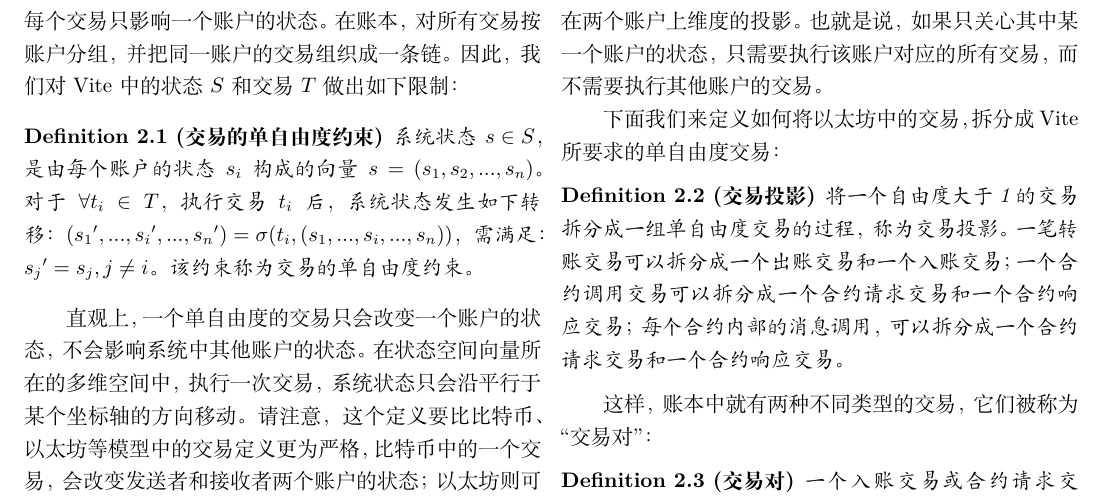
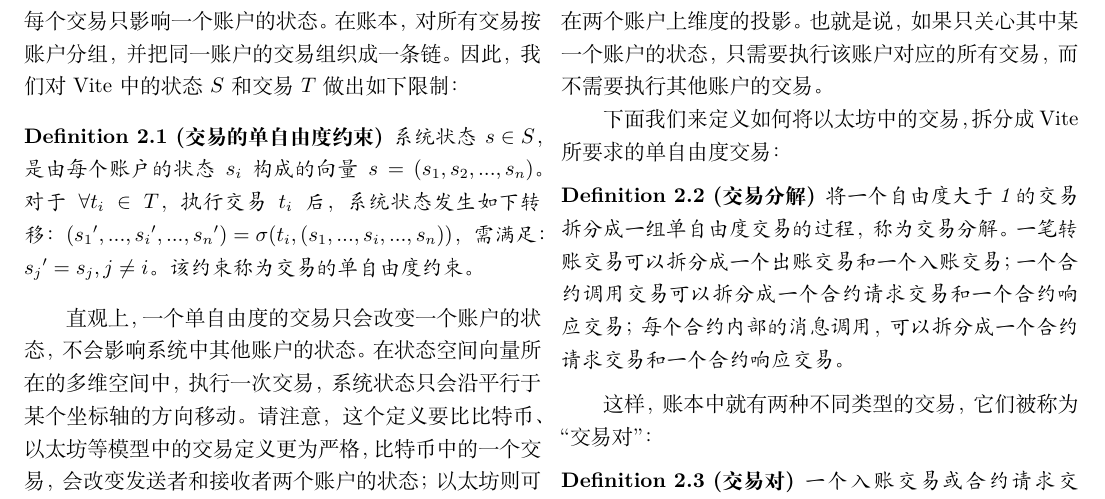
Before and after one commit to quangdo3112/whitepaper, a LaTeX document (vite_cn.tex): part of page 5 of 18, cut so that both start at the same text. Compiled offline with XeLaTeX.

Commit message:
modify definition of Transaction Decomposition

```diff
--- a/vite_cn.tex
+++ b/vite_cn.tex
@@ -293,8 +293,8 @@ P_{ff} = \sum_{i=1}^{N}\left ( \frac{M_{i}}{M} \right )^{C} - \frac{1}{M^{C-1}}
 这样，从初始状态到达最终状态${s}'$可以有两条不同的路径$s_{0} \overset{t_{1}}{\rightarrow} s_{1} \overset{t_{2}}{\rightarrow} {s}'$和$s_{0} \overset{t_{2}}{\rightarrow} s_{2} \overset{t_{1}}{\rightarrow} {s}'$。这两条路径分别通过中间状态$s_{1}$和$s_{2}$，这两个中间状态是最终状态${s}'$在两个账户上维度的投影。也就是说，如果只关心其中某一个账户的状态，只需要执行该账户对应的所有交易，而不需要执行其他账户的交易。
 
 下面我们来定义如何将以太坊中的交易，拆分成Vite所要求的单自由度交易：
-\begin{definition}[交易投影]
-将一个自由度大于1的交易拆分成一组单自由度交易的过程，称为交易投影。一笔转账交易可以拆分成一个出账交易和一个入账交易；一个合约调用交易可以拆分成一个合约请求交易和一个合约响应交易；每个合约内部的消息调用，可以拆分成一个合约请求交易和一个合约响应交易。
+\begin{definition}[交易分解]
+将一个自由度大于1的交易拆分成一组单自由度交易的过程，称为交易分解。一笔转账交易可以拆分成一个出账交易和一个入账交易；一个合约调用交易可以拆分成一个合约请求交易和一个合约响应交易；每个合约内部的消息调用，可以拆分成一个合约请求交易和一个合约响应交易。
 \end{definition}
 
 这样，账本中就有两种不同类型的交易，它们被称为“交易对”：
```
